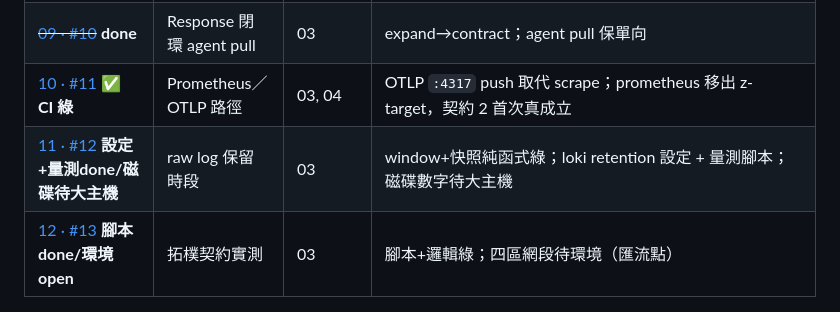
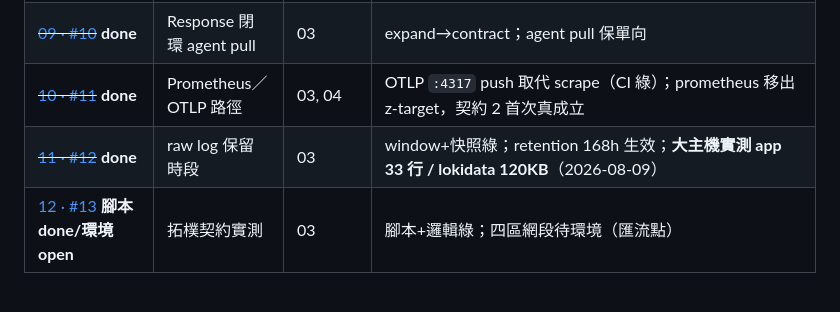
Before and after one commit to Graylee0128/cyber, a Markdown page: .scratch/p1-output-contract/map.md, the part around the change. Drawn GitHub-style.

Commit message:
docs: #11/#12 關票（OTLP CI 綠；retention 磁碟實測 33行/120KB）

```diff
--- a/.scratch/p1-output-contract/map.md
+++ b/.scratch/p1-output-contract/map.md
@@ -40,8 +40,8 @@
 | ~~[07 · #8](https://github.com/Graylee0128/cyber/issues/8)~~ **done** | Source Registry 狀態機 | 03 | subagent；stale≠absent |
 | [08 · #9](https://github.com/Graylee0128/cyber/issues/9) **管線 CI 綠 + 真 Falco golden VM 實跑** | Falco 作為 sensor | 03, 04 | 管線(rule+contract+決定性測試)CI 綠；容器 Falco 於 host kernel 7.0 不支援(CO-RE+kmod 皆倒)；**真 Falco 在 golden VM(6.8) 實測 `falco-modern-bpf active`**(2026-08-09)，即「Falco 在 target 側運行」的可運行證據 |
 | ~~[09 · #10](https://github.com/Graylee0128/cyber/issues/10)~~ **done** | Response 閉環 agent pull | 03 | expand→contract；agent pull 保單向 |
-| [10 · #11](https://github.com/Graylee0128/cyber/issues/11) **✅ CI 綠** | Prometheus／OTLP 路徑 | 03, 04 | OTLP `:4317` push 取代 scrape；prometheus 移出 z-target，契約 2 首次真成立 |
-| [11 · #12](https://github.com/Graylee0128/cyber/issues/12) **設定+量測done/磁碟待大主機** | raw log 保留時段 | 03 | window+快照純函式綠；loki retention 設定 + 量測腳本；磁碟數字待大主機 |
+| ~~[10 · #11](https://github.com/Graylee0128/cyber/issues/11)~~ **done** | Prometheus／OTLP 路徑 | 03, 04 | OTLP `:4317` push 取代 scrape（CI 綠）；prometheus 移出 z-target，契約 2 首次真成立 |
+| ~~[11 · #12](https://github.com/Graylee0128/cyber/issues/12)~~ **done** | raw log 保留時段 | 03 | window+快照綠；retention 168h 生效；**大主機實測 app 33 行 / lokidata 120KB**（2026-08-09） |
 | [12 · #13](https://github.com/Graylee0128/cyber/issues/13) **腳本done/環境open** | 拓樸契約實測 | 03 | 腳本+邏輯綠；四區網段待環境（匯流點）|
 
 ## 三條決定性的測試
```
